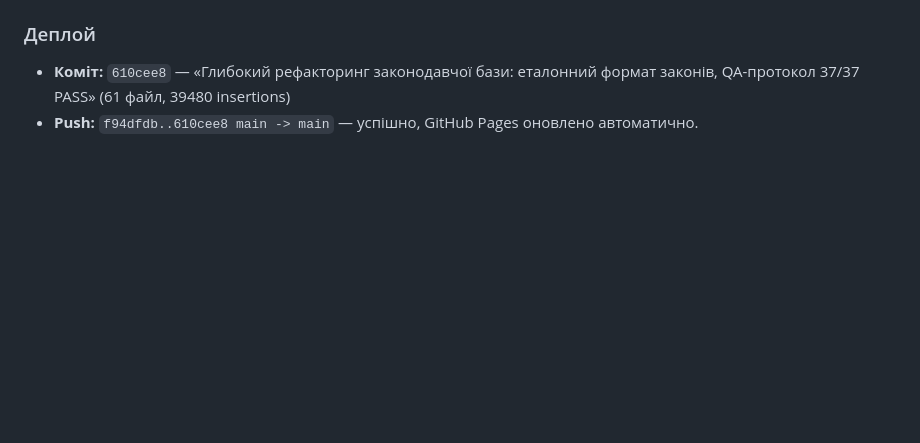
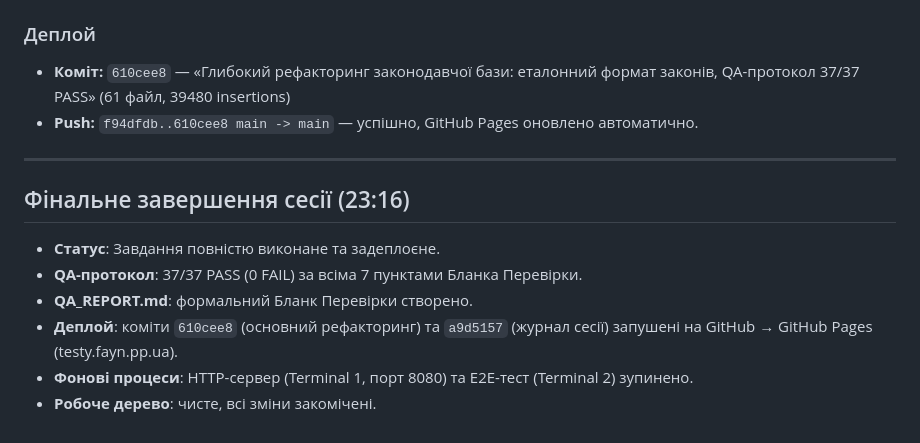
Before and after one commit to VladSh77/fayna-edu-trenazher, a Markdown page: SESSION_LOG_2026-08-28.md, the part around the change. Drawn GitHub-style; blank space fills up the shorter version.

Commit message:
Фінальне завершення сесії: QA 37/37 PASS, деплой завершено

```diff
--- a/SESSION_LOG_2026-08-28.md
+++ b/SESSION_LOG_2026-08-28.md
@@ -150,3 +150,14 @@
 ### Деплой
 - **Коміт:** `610cee8` — «Глибокий рефакторинг законодавчої бази: еталонний формат законів, QA-протокол 37/37 PASS» (61 файл, 39480 insertions)
 - **Push:** `f94dfdb..610cee8 main -> main` — успішно, GitHub Pages оновлено автоматично.
+
+---
+
+## Фінальне завершення сесії (23:16)
+
+- **Статус**: Завдання повністю виконане та задеплоєне.
+- **QA-протокол**: 37/37 PASS (0 FAIL) за всіма 7 пунктами Бланка Перевірки.
+- **QA_REPORT.md**: формальний Бланк Перевірки створено.
+- **Деплой**: коміти `610cee8` (основний рефакторинг) та `a9d5157` (журнал сесії) запушені на GitHub → GitHub Pages (testy.fayn.pp.ua).
+- **Фонові процеси**: HTTP-сервер (Terminal 1, порт 8080) та E2E-тест (Terminal 2) зупинено.
+- **Робоче дерево**: чисте, всі зміни закомічені.
```
